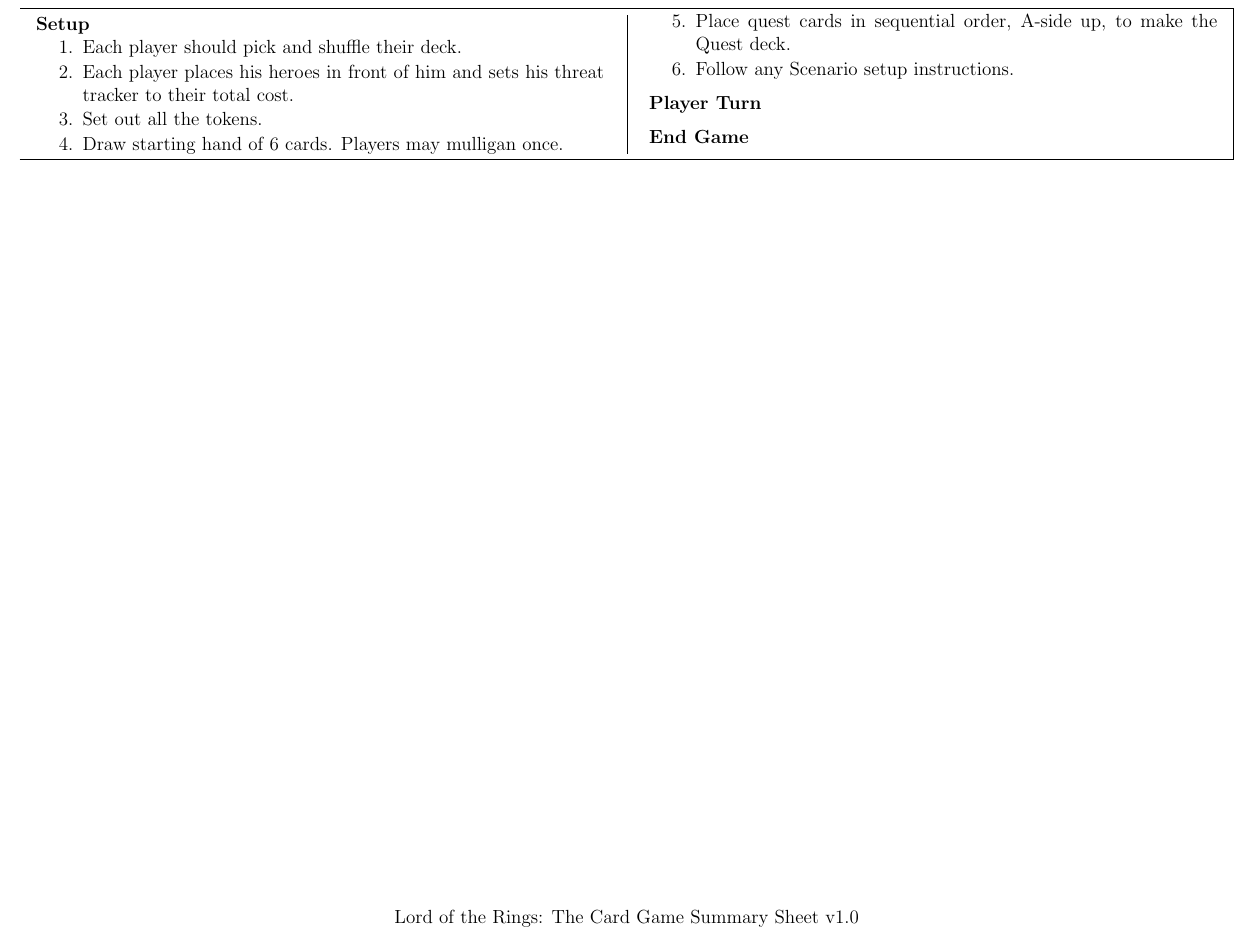
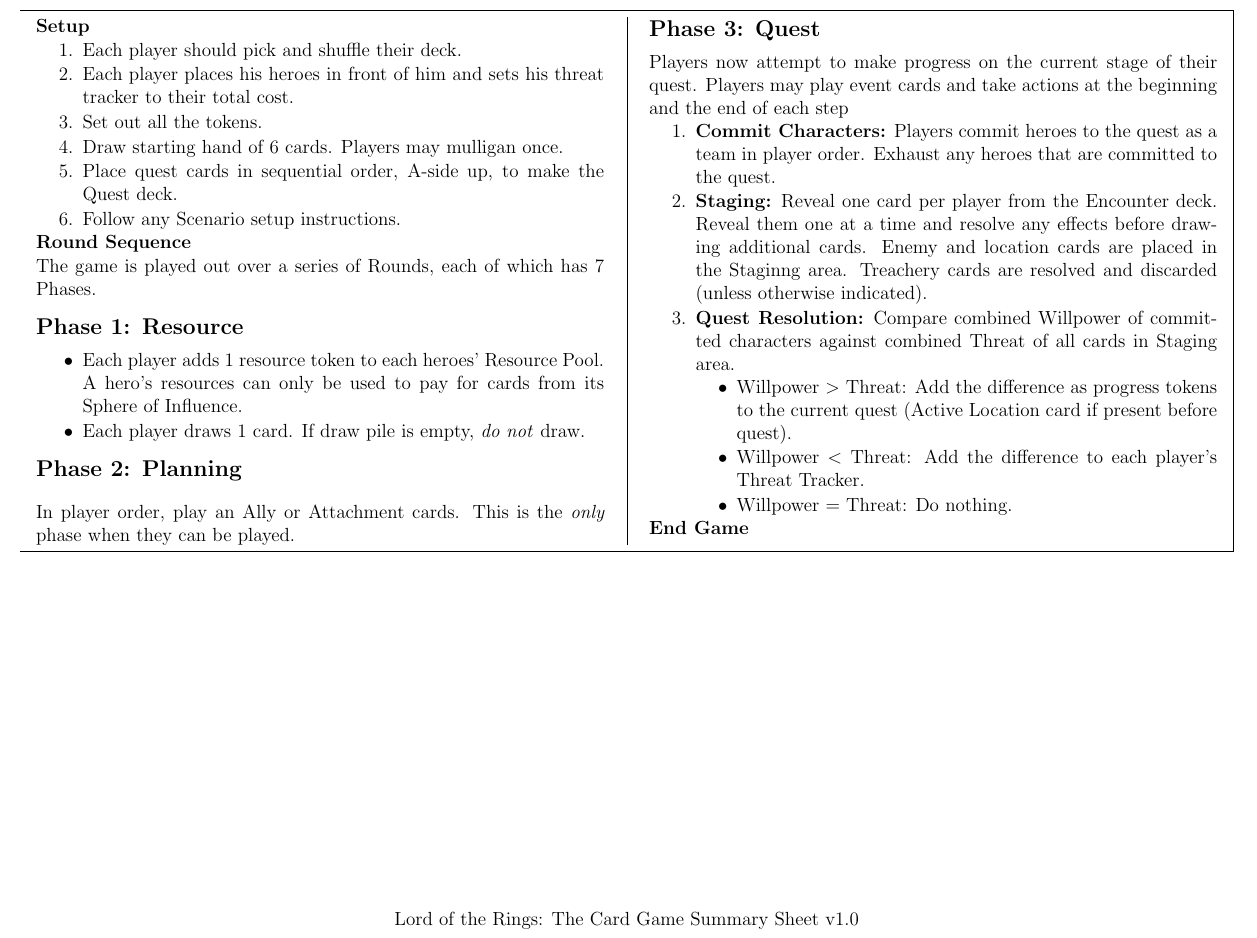
Before and after one commit to MJJoyce/GameSummarySheets, a LaTeX document (LordOfTheRingsTCG/LordOfTheRingsTCG.tex): part of the page, cut at the place of the change. Compiled offline with pdfLaTeX.

Commit message:
Add Initial round sequence sections. Add phase 1, 2, and 3 subsections

```diff
--- a/LordOfTheRingsTCG/LordOfTheRingsTCG.tex
+++ b/LordOfTheRingsTCG/LordOfTheRingsTCG.tex
@@ -74,7 +74,31 @@
 	\item Follow any Scenario setup instructions.
 \end{enumerateCustom}
 
-\section*{Player Turn}
+\section*{Round Sequence}
+The game is played out over a series of Rounds, each of which has 7 Phases.
+
+\subsection*{Phase 1: Resource}
+\begin{itemizeCustom}
+	\item Each player adds 1 resource token to each heroes' Resource Pool. A hero's resources can only be used to pay for cards from its Sphere of Influence.
+	\item Each player draws 1 card. If draw pile is empty, \emph{do not} draw.
+\end{itemizeCustom}
+
+\subsection*{Phase 2: Planning}
+\item In player order, play an Ally or Attachment cards. This is the \emph{only} phase when they can be played.
+
+\subsection*{Phase 3: Quest}
+Players now attempt to make progress on the current stage of their quest. Players may play event cards and take actions at the beginning and the end of each step
+\begin{enumerateCustom}
+	\item \textbf{Commit Characters:} Players commit heroes to the quest as a team in player order. Exhaust any heroes that are committed to the quest.
+	\item \textbf{Staging:}  Reveal one card per player from the Encounter deck. Reveal them one at a time and resolve any effects before drawing additional cards. Enemy and location cards are placed in the Staginng area. Treachery cards are resolved and discarded (unless otherwise indicated).
+	\item \textbf{Quest Resolution:} Compare combined Willpower of committed characters against combined Threat of all cards in Staging area.
+		\begin{itemizeCustom}
+			\item Willpower $>$ Threat: Add the difference as progress tokens to the current quest (Active Location card if present before quest).
+			\item Willpower $<$ Threat: Add the difference to each player's Threat Tracker.
+			\item Willpower $=$ Threat: Do nothing.
+		\end{itemizeCustom}
+\end{enumerateCustom}
+
 \section*{End Game}
 
 \end{multicols*}
```
Also changed, not shown: LordOfTheRingsTCG/LordOfTheRingsTCG.pdf.
